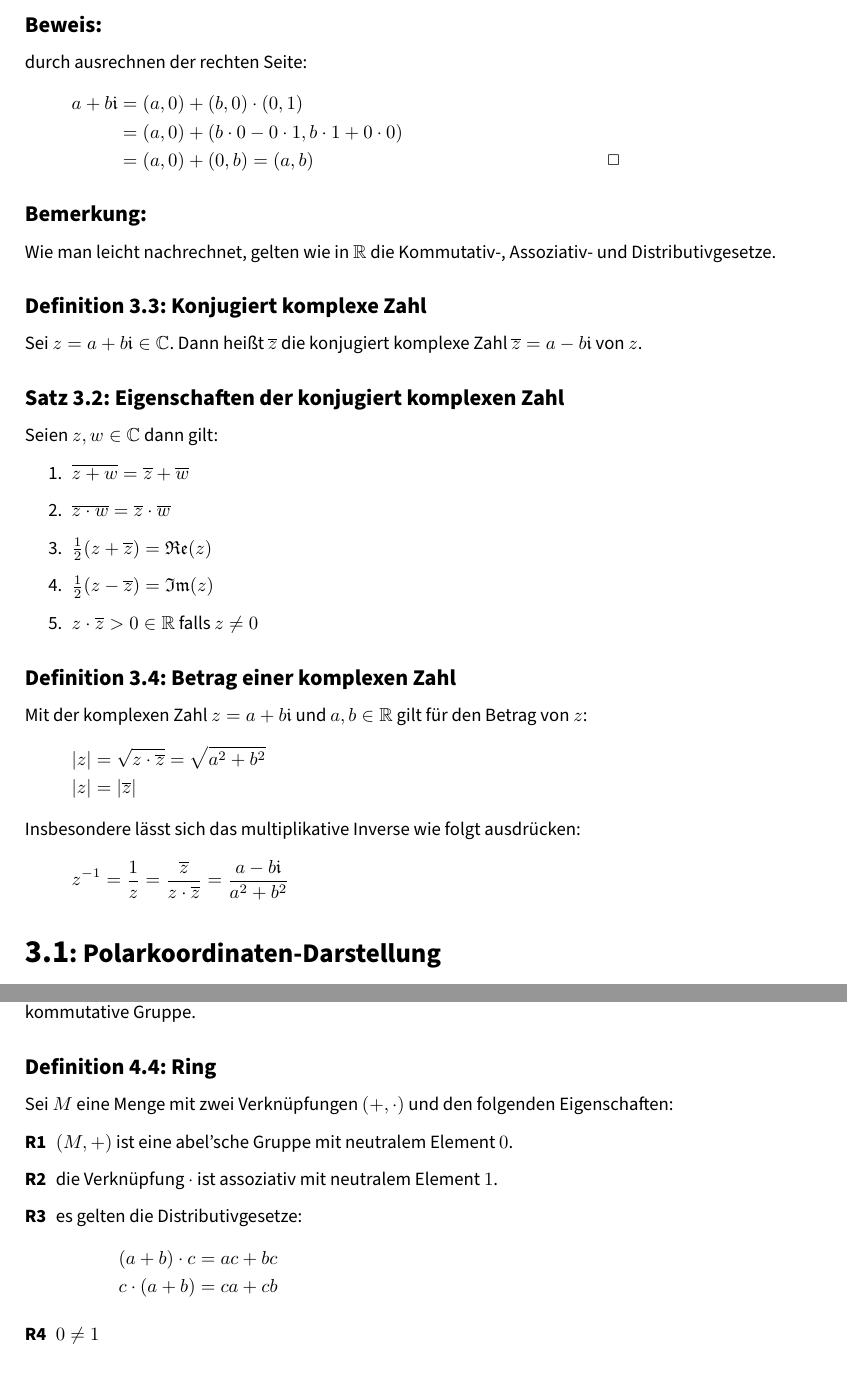
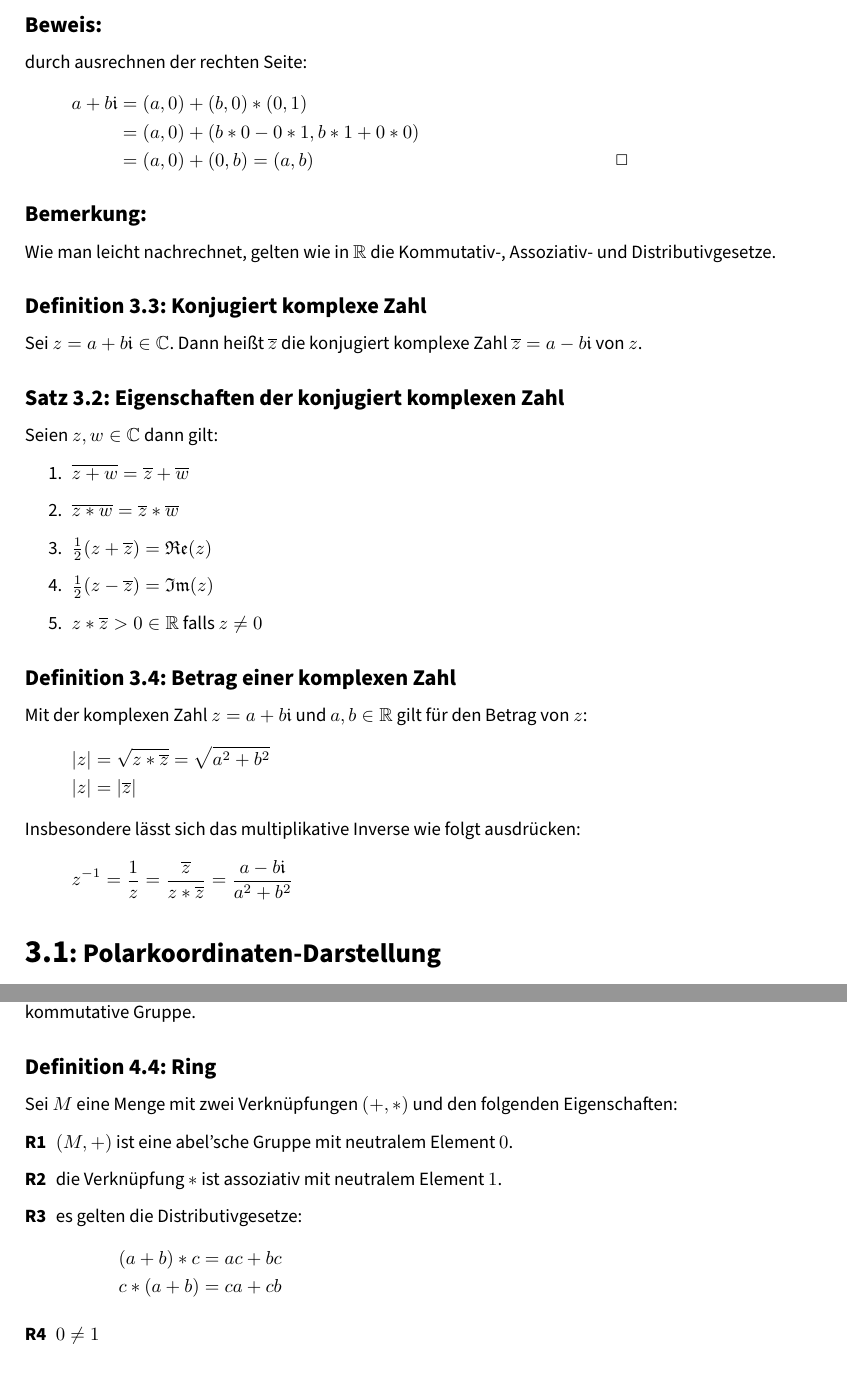
Before and after one commit to SerenGTI/Mathematik-1, a LaTeX document (main.tex, which reads chapters/03_komplexe_zahlen.tex, chapters/04_algebra.tex): two parts of pages 11 and 12 of 15, joined at a grey line, cut so that both start at the same text. Compiled offline with pdfLaTeX.

Commit message:
Malpunkte global auf * gesetzt

```diff
--- a/chapters/03_komplexe_zahlen.tex
+++ b/chapters/03_komplexe_zahlen.tex
@@ -36,8 +36,8 @@ Für jede komplexe Zahl $(a,b)\in\C$ gilt:
 \end{equation*}
 \beweis durch ausrechnen der rechten Seite:
 \begin{align*}
-  a+b\i &= (a,0)+(b,0)\cdot(0,1)\\
-  &=(a,0)+(b\cdot0-0\cdot1,b\cdot1+0\cdot0)\\
+  a+b\i &= (a,0)+(b,0)*(0,1)\\
+  &=(a,0)+(b*0-0*1,b*1+0*0)\\
   &=(a,0)+(0,b)=(a,b) &\Box
 \end{align*}
 
@@ -51,21 +51,21 @@ Sei $z=a+b\i\in\C$. Dann heißt $\overline z$ die konjugiert komplexe Zahl $\ove
 Seien $z,w\in\C$ dann gilt:
 \begin{enumerate}
   \item $\overline{z+w}=\overline z+\overline w$
-  \item $\overline{z\cdot w}=\overline z \cdot \overline w$
+  \item $\overline{z* w}=\overline z * \overline w$
   \item $\frac 1 2 (z+\overline z)=\Re(z)$
   \item $\frac 1 2 (z-\overline z)=\Im(z)$
-  \item $z\cdot \overline z > 0 \in\R$ falls $z\neq0$
+  \item $z* \overline z > 0 \in\R$ falls $z\neq0$
 \end{enumerate}
 
 \definition{Betrag einer komplexen Zahl}
 Mit der komplexen Zahl $z=a+b\i$ und $a,b\in\R$ gilt für den Betrag von $z$:
 \begin{align*}
-  |z|&=\sqrt{z\cdot\overline z}=\sqrt{a^2+b^2}\\
+  |z|&=\sqrt{z*\overline z}=\sqrt{a^2+b^2}\\
   |z|&=|\overline z|
 \end{align*}
 Insbesondere lässt sich das multiplikative Inverse wie folgt ausdrücken:
 \begin{equation*}
-  z^{-1}=\frac 1 z=\frac{\overline z}{z\cdot\overline z}=\frac{a-b\i}{a^2+b^2}
+  z^{-1}=\frac 1 z=\frac{\overline z}{z*\overline z}=\frac{a-b\i}{a^2+b^2}
 \end{equation*}
 
 \section{Polarkoordinaten-Darstellung}
--- a/chapters/04_algebra.tex
+++ b/chapters/04_algebra.tex
@@ -26,14 +26,14 @@ Eine Menge $G$ mit einer Verknüpfung $\star$ heißt \emph{Gruppe}, falls
 Falls die Verknüpfung zusätzlich kommutativ ist, nennt man die Gruppe eine \emph{abel'sche Gruppe} oder auch kommutative Gruppe.
 
 \definition{Ring}
-Sei $M$ eine Menge mit zwei Verknüpfungen $(+,\cdot)$ und den folgenden Eigenschaften:
+Sei $M$ eine Menge mit zwei Verknüpfungen $(+,*)$ und den folgenden Eigenschaften:
 \begin{description}
   \item[R1] $(M,+)$ ist eine abel'sche Gruppe mit neutralem Element $0$.
-  \item[R2] die Verknüpfung $\cdot$ ist assoziativ mit neutralem Element $1$.
+  \item[R2] die Verknüpfung $*$ ist assoziativ mit neutralem Element $1$.
   \item[R3] es gelten die Distributivgesetze:
   \begin{align*}
-    (a+b)\cdot c&=ac+bc\\
-    c\cdot(a+b)&=ca+cb
+    (a+b)* c&=ac+bc\\
+    c*(a+b)&=ca+cb
   \end{align*}
   \item[R4] $0\neq 1$
 \end{description}
```
Also changed, not shown: chapters/03_komplexe_zahlen.tex (8 more changed lines), chapters/04_algebra.tex (2 more changed lines).
